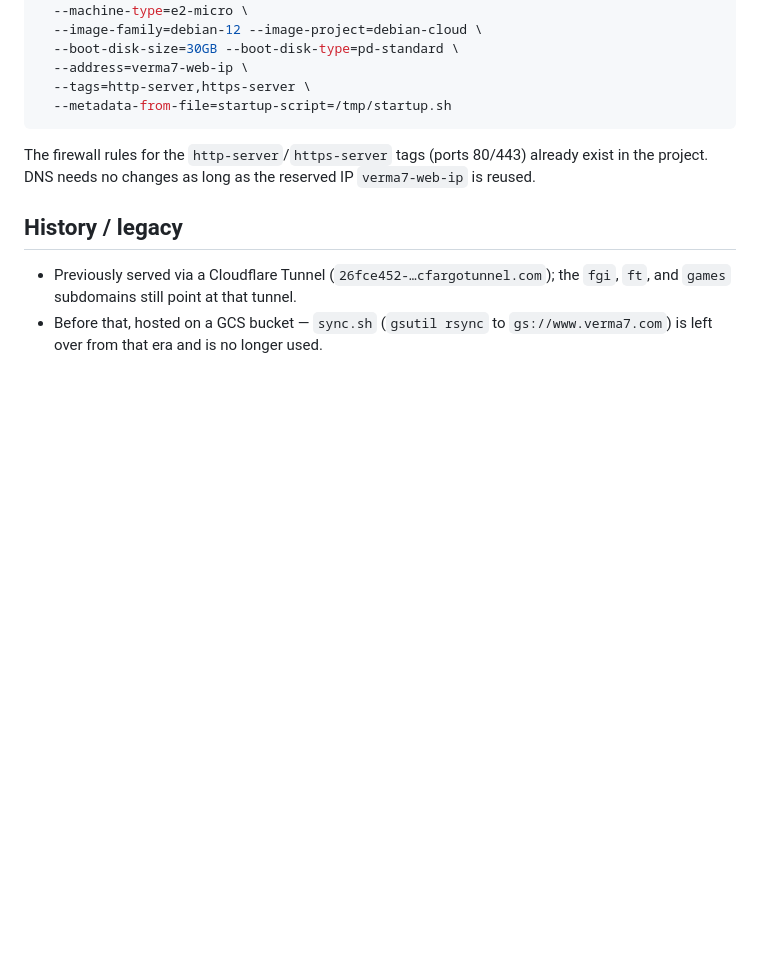
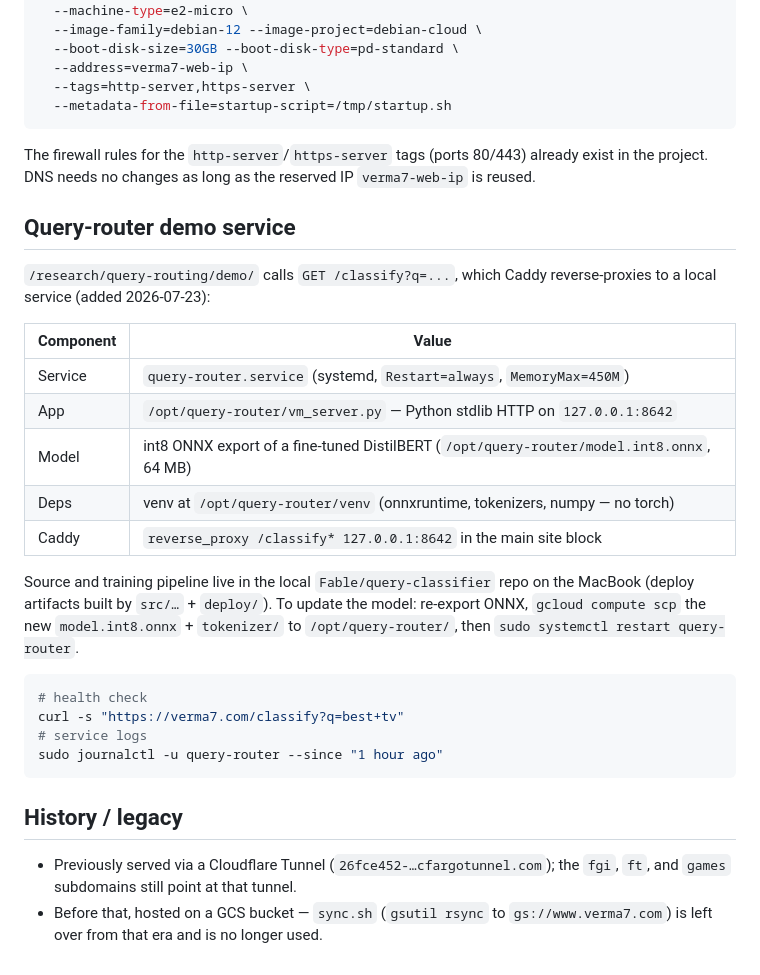
Before and after one commit to verma7/verma7.com, a Markdown page: HOSTING.md, the part around the change. GitHub-like rendering; blank space fills up the shorter version.

Commit message:
Document query-router demo service in HOSTING.md
Co-Authored-By: Claude Fable 5 <noreply@anthropic.com>

````diff
--- a/HOSTING.md
+++ b/HOSTING.md
@@ -104,6 +104,31 @@ The firewall rules for the `http-server`/`https-server` tags (ports 80/443)
 already exist in the project. DNS needs no changes as long as the reserved IP
 `verma7-web-ip` is reused.
 
+## Query-router demo service
+
+`/research/query-routing/demo/` calls `GET /classify?q=...`, which Caddy
+reverse-proxies to a local service (added 2026-07-23):
+
+| Component | Value |
+|---|---|
+| Service | `query-router.service` (systemd, `Restart=always`, `MemoryMax=450M`) |
+| App | `/opt/query-router/vm_server.py` — Python stdlib HTTP on `127.0.0.1:8642` |
+| Model | int8 ONNX export of a fine-tuned DistilBERT (`/opt/query-router/model.int8.onnx`, 64 MB) |
+| Deps | venv at `/opt/query-router/venv` (onnxruntime, tokenizers, numpy — no torch) |
+| Caddy | `reverse_proxy /classify* 127.0.0.1:8642` in the main site block |
+
+Source and training pipeline live in the local `Fable/query-classifier` repo on
+the MacBook (deploy artifacts built by `src/…` + `deploy/`). To update the model:
+re-export ONNX, `gcloud compute scp` the new `model.int8.onnx` + `tokenizer/` to
+`/opt/query-router/`, then `sudo systemctl restart query-router`.
+
+```bash
+# health check
+curl -s "https://verma7.com/classify?q=best+tv"
+# service logs
+sudo journalctl -u query-router --since "1 hour ago"
+```
+
 ## History / legacy
 
 - Previously served via a Cloudflare Tunnel (`26fce452-…cfargotunnel.com`);
````
